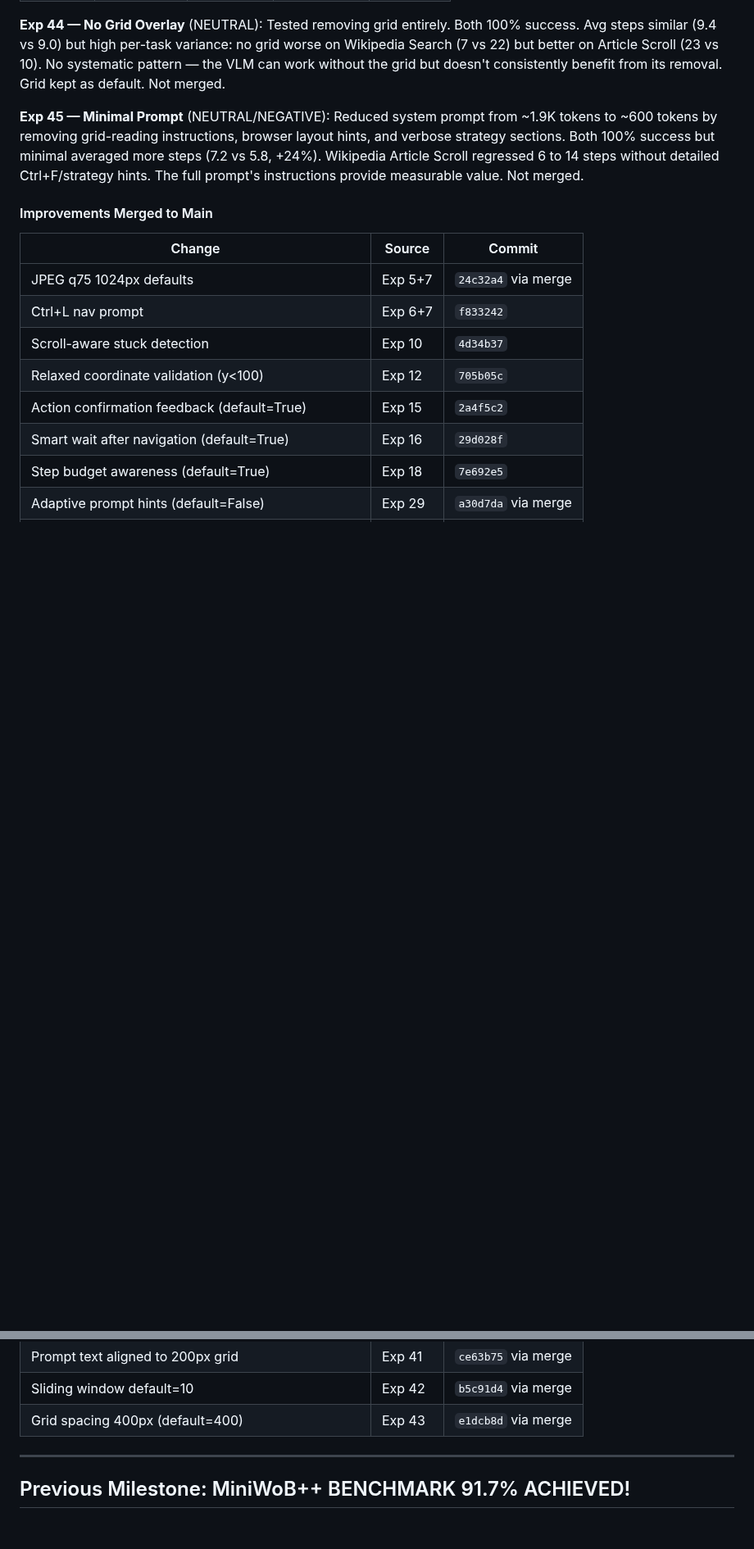
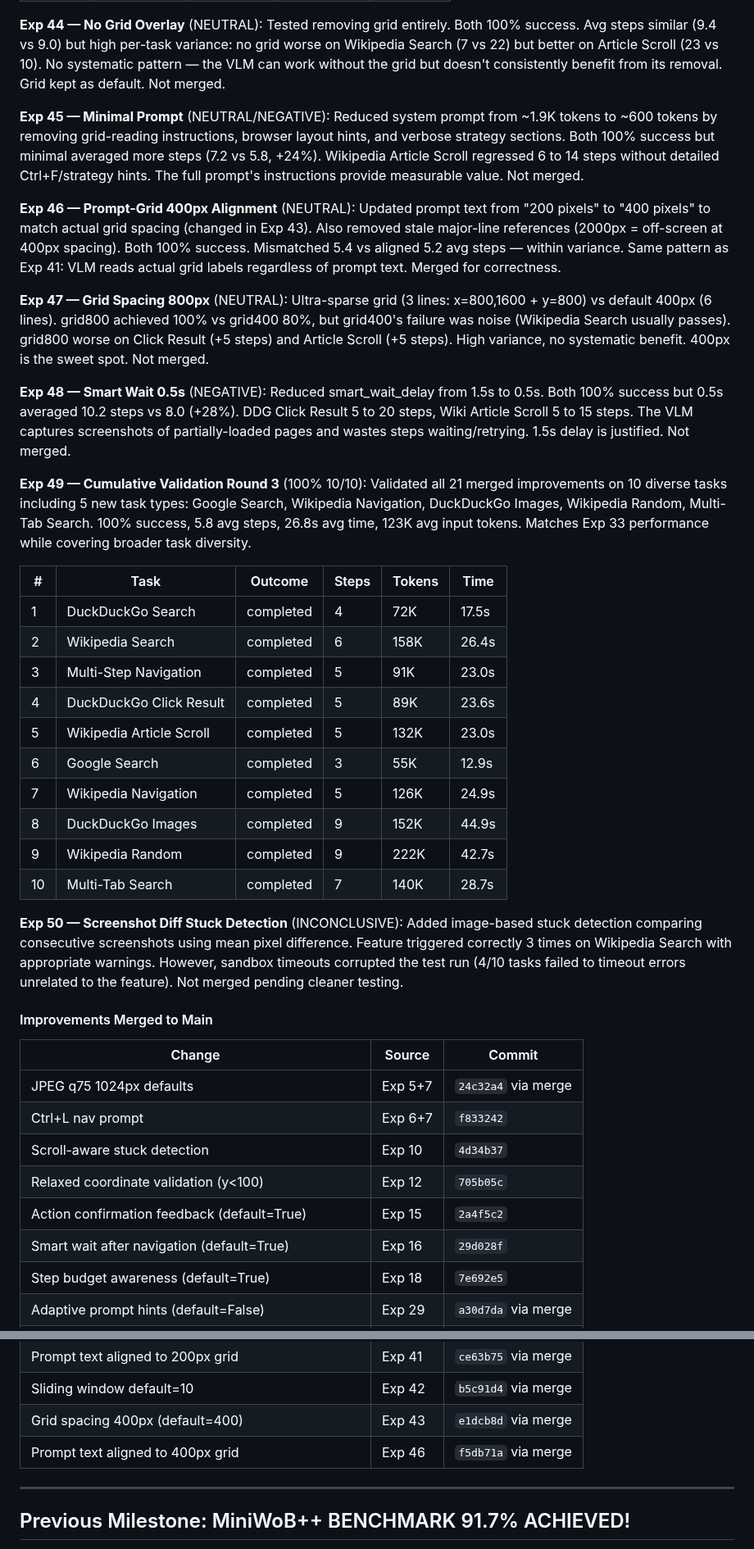
Before and after one commit to ygygbit/rpa-ui-agent, a Markdown page: rpa/HANDOFF.md, 2 parts joined by grey strips. Shown at 82% size. Rendered like a GitHub page; blank space fills up the shorter version.

Commit message:
Update HANDOFF.md with Exp 46-50 results
Added: Exp 46 (prompt 400px alignment, neutral, merged), Exp 47 (grid 800px,
neutral), Exp 48 (smart wait 0.5s, negative), Exp 49 (cumulative validation
100% 10/10), Exp 50 (screenshot diff, inconclusive). Updated summary table,
detailed findings, branch entries, and merged-to-main table.

Co-Authored-By: Claude <noreply@anthropic.com>

```diff
--- a/rpa/HANDOFF.md
+++ b/rpa/HANDOFF.md
@@ -747,6 +757,29 @@ Per-task comparison:
 
 **Exp 45 — Minimal Prompt** (NEUTRAL/NEGATIVE): Reduced system prompt from ~1.9K tokens to ~600 tokens by removing grid-reading instructions, browser layout hints, and verbose strategy sections. Both 100% success but minimal averaged more steps (7.2 vs 5.8, +24%). Wikipedia Article Scroll regressed 6 to 14 steps without detailed Ctrl+F/strategy hints. The full prompt's instructions provide measurable value. Not merged.
 
+**Exp 46 — Prompt-Grid 400px Alignment** (NEUTRAL): Updated prompt text from "200 pixels" to "400 pixels" to match actual grid spacing (changed in Exp 43). Also removed stale major-line references (2000px = off-screen at 400px spacing). Both 100% success. Mismatched 5.4 vs aligned 5.2 avg steps — within variance. Same pattern as Exp 41: VLM reads actual grid labels regardless of prompt text. Merged for correctness.
+
+**Exp 47 — Grid Spacing 800px** (NEUTRAL): Ultra-sparse grid (3 lines: x=800,1600 + y=800) vs default 400px (6 lines). grid800 achieved 100% vs grid400 80%, but grid400's failure was noise (Wikipedia Search usually passes). grid800 worse on Click Result (+5 steps) and Article Scroll (+5 steps). High variance, no systematic benefit. 400px is the sweet spot. Not merged.
+
+**Exp 48 — Smart Wait 0.5s** (NEGATIVE): Reduced smart_wait_delay from 1.5s to 0.5s. Both 100% success but 0.5s averaged 10.2 steps vs 8.0 (+28%). DDG Click Result 5 to 20 steps, Wiki Article Scroll 5 to 15 steps. The VLM captures screenshots of partially-loaded pages and wastes steps waiting/retrying. 1.5s delay is justified. Not merged.
+
+**Exp 49 — Cumulative Validation Round 3** (100% 10/10): Validated all 21 merged improvements on 10 diverse tasks including 5 new task types: Google Search, Wikipedia Navigation, DuckDuckGo Images, Wikipedia Random, Multi-Tab Search. 100% success, 5.8 avg steps, 26.8s avg time, 123K avg input tokens. Matches Exp 33 performance while covering broader task diversity.
+
+| # | Task | Outcome | Steps | Tokens | Time |
+|---|------|---------|-------|--------|------|
+| 1 | DuckDuckGo Search | completed | 4 | 72K | 17.5s |
+| 2 | Wikipedia Search | completed | 6 | 158K | 26.4s |
+| 3 | Multi-Step Navigation | completed | 5 | 91K | 23.0s |
+| 4 | DuckDuckGo Click Result | completed | 5 | 89K | 23.6s |
+| 5 | Wikipedia Article Scroll | completed | 5 | 132K | 23.0s |
+| 6 | Google Search | completed | 3 | 55K | 12.9s |
+| 7 | Wikipedia Navigation | completed | 5 | 126K | 24.9s |
+| 8 | DuckDuckGo Images | completed | 9 | 152K | 44.9s |
+| 9 | Wikipedia Random | completed | 9 | 222K | 42.7s |
+| 10 | Multi-Tab Search | completed | 7 | 140K | 28.7s |
+
+**Exp 50 — Screenshot Diff Stuck Detection** (INCONCLUSIVE): Added image-based stuck detection comparing consecutive screenshots using mean pixel difference. Feature triggered correctly 3 times on Wikipedia Search with appropriate warnings. However, sandbox timeouts corrupted the test run (4/10 tasks failed to timeout errors unrelated to the feature). Not merged pending cleaner testing.
+
 #### Improvements Merged to Main
 
 | Change | Source | Commit |
@@ -769,6 +802,7 @@ Per-task comparison:
 | Prompt text aligned to 200px grid | Exp 41 | `ce63b75` via merge |
 | Sliding window default=10 | Exp 42 | `b5c91d4` via merge |
 | Grid spacing 400px (default=400) | Exp 43 | `e1dcb8d` via merge |
+| Prompt text aligned to 400px grid | Exp 46 | `f5db71a` via merge |
 
 ---
 
```
Also changed, not shown: other parts of rpa/HANDOFF.md (+10 -0 lines).
